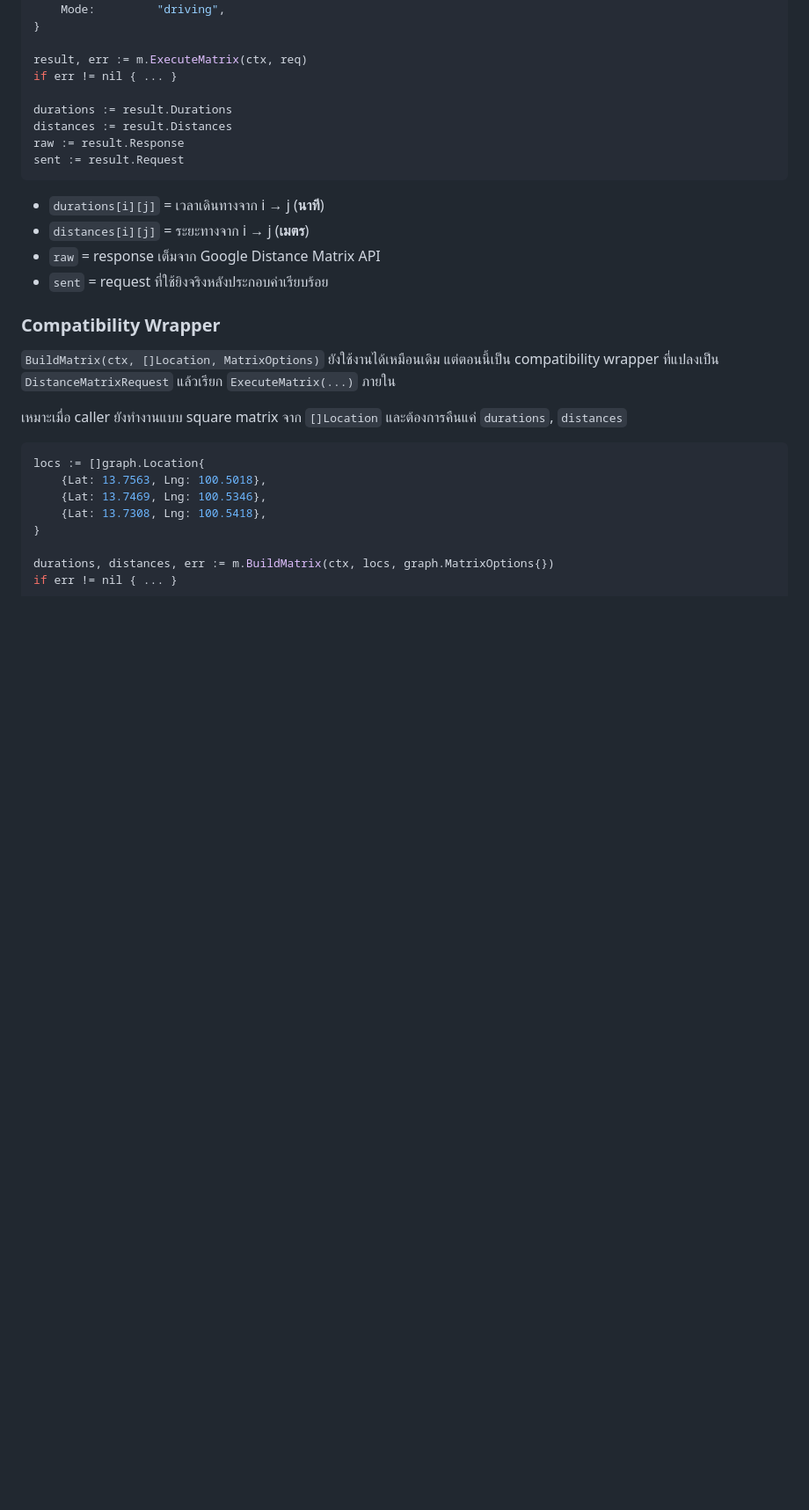
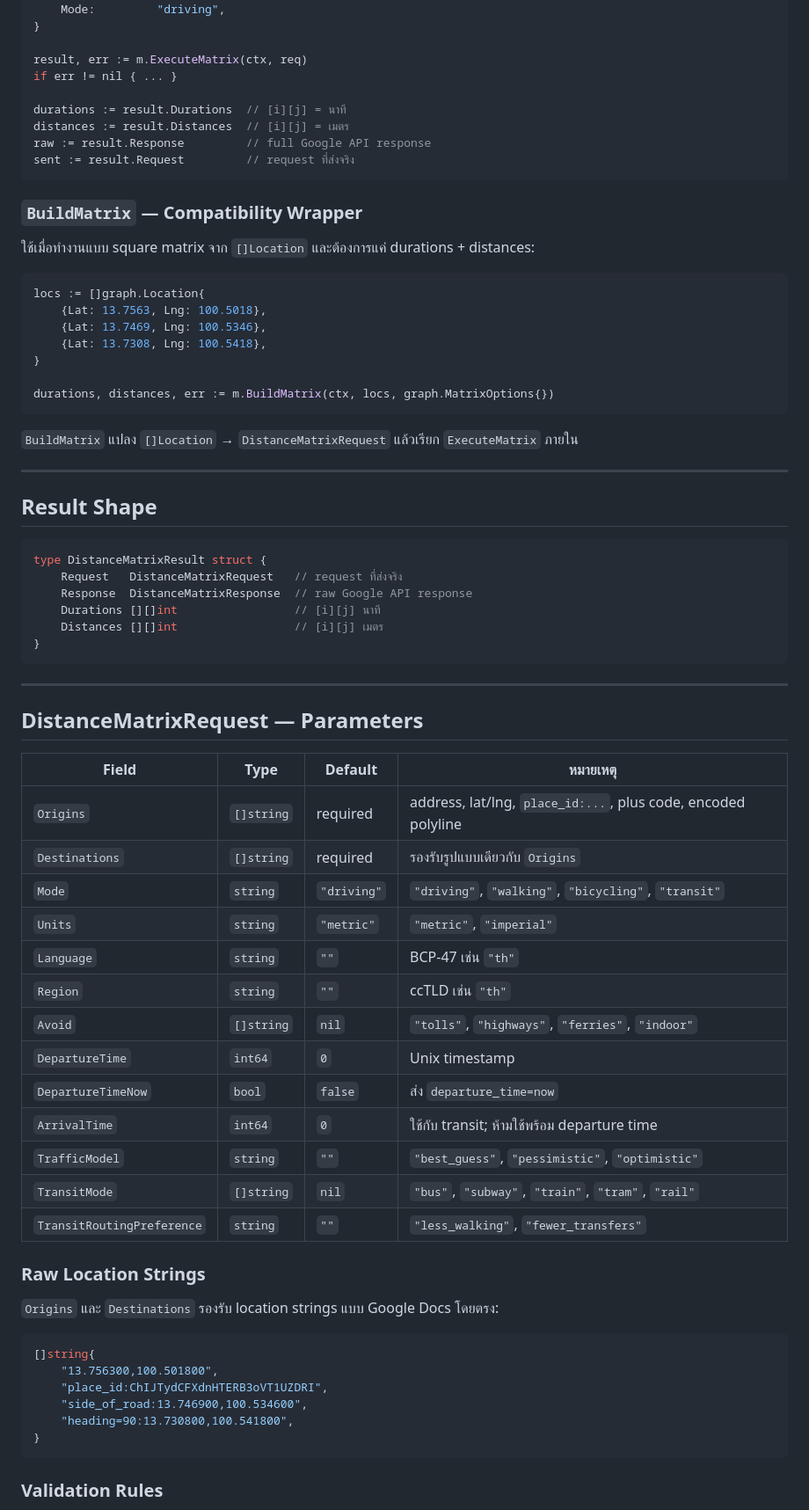
Before and after one commit to ROP-TEAM/rop-algorithm, a Markdown page: google_map_API/README.md, the part around one of its changes. Shown at 88% size. Drawn GitHub-style; blank space fills up the shorter version.

````diff
--- a/google_map_API/README.md
+++ b/google_map_API/README.md
@@ -58,25 +26,15 @@ req := graph.DistanceMatrixRequest{
 result, err := m.ExecuteMatrix(ctx, req)
 if err != nil { ... }
 
-durations := result.Durations
-distances := result.Distances
-raw := result.Response
-sent := result.Request
+durations := result.Durations  // [i][j] = นาที
+distances := result.Distances  // [i][j] = เมตร
+raw := result.Response         // full Google API response
+sent := result.Request         // request ที่ส่งจริง
 ```
 
-- `durations[i][j]` = เวลาเดินทางจาก i → j (**นาที**)
-- `distances[i][j]` = ระยะทางจาก i → j (**เมตร**)
-- `raw` = response เต็มจาก Google Distance Matrix API
-- `sent` = request ที่ใช้ยิงจริงหลังประกอบค่าเรียบร้อย
+### `BuildMatrix` — Compatibility Wrapper
 
-### Compatibility Wrapper
-
-`BuildMatrix(ctx, []Location, MatrixOptions)` ยังใช้งานได้เหมือนเดิม
-แต่ตอนนี้เป็น compatibility wrapper ที่แปลงเป็น `DistanceMatrixRequest`
-แล้วเรียก `ExecuteMatrix(...)` ภายใน
-
-เหมาะเมื่อ caller ยังทำงานแบบ square matrix จาก `[]Location`
-และต้องการคืนแค่ `durations`, `distances`
+ใช้เมื่อทำงานแบบ square matrix จาก `[]Location` และต้องการแค่ durations + distances:
 
 ```go
 locs := []graph.Location{
@@ -86,5 +44,55 @@ locs := []graph.Location{
 }
 
 durations, distances, err := m.BuildMatrix(ctx, locs, graph.MatrixOptions{})
-if err != nil { ... }
 ```
+
+`BuildMatrix` แปลง `[]Location` → `DistanceMatrixRequest` แล้วเรียก `ExecuteMatrix` ภายใน
+
+---
+
+## Result Shape
+
+```go
+type DistanceMatrixResult struct {
+    Request   DistanceMatrixRequest   // request ที่ส่งจริง
+    Response  DistanceMatrixResponse  // raw Google API response
+    Durations [][]int                 // [i][j] นาที
+    Distances [][]int                 // [i][j] เมตร
+}
+```
+
+---
+
+## DistanceMatrixRequest — Parameters
+
+| Field | Type | Default | หมายเหตุ |
+|---|---|---|---|
+| `Origins` | `[]string` | required | address, lat/lng, `place_id:...`, plus code, encoded polyline |
+| `Destinations` | `[]string` | required | รองรับรูปแบบเดียวกับ `Origins` |
+| `Mode` | `string` | `"driving"` | `"driving"`, `"walking"`, `"bicycling"`, `"transit"` |
+| `Units` | `string` | `"metric"` | `"metric"`, `"imperial"` |
+| `Language` | `string` | `""` | BCP-47 เช่น `"th"` |
+| `Region` | `string` | `""` | ccTLD เช่น `"th"` |
+| `Avoid` | `[]string` | `nil` | `"tolls"`, `"highways"`, `"ferries"`, `"indoor"` |
+| `DepartureTime` | `int64` | `0` | Unix timestamp |
+| `DepartureTimeNow` | `bool` | `false` | ส่ง `departure_time=now` |
+| `ArrivalTime` | `int64` | `0` | ใช้กับ transit; ห้ามใช้พร้อม departure time |
+| `TrafficModel` | `string` | `""` | `"best_guess"`, `"pessimistic"`, `"optimistic"` |
+| `TransitMode` | `[]string` | `nil` | `"bus"`, `"subway"`, `"train"`, `"tram"`, `"rail"` |
+| `TransitRoutingPreference` | `string` | `""` | `"less_walking"`, `"fewer_transfers"` |
+
+### Raw Location Strings
+
+`Origins` และ `Destinations` รองรับ location strings แบบ Google Docs โดยตรง:
+
+```go
+[]string{
+    "13.756300,100.501800",
+    "place_id:ChIJTydCFXdnHTERB3oVT1UZDRI",
+    "side_of_road:13.746900,100.534600",
+    "heading=90:13.730800,100.541800",
+}
+```
+
+### Validation Rules
+
````
Also changed, not shown: other parts of google_map_API/README.md (+151 -145 lines), README.md (added, +56 -0 lines).
